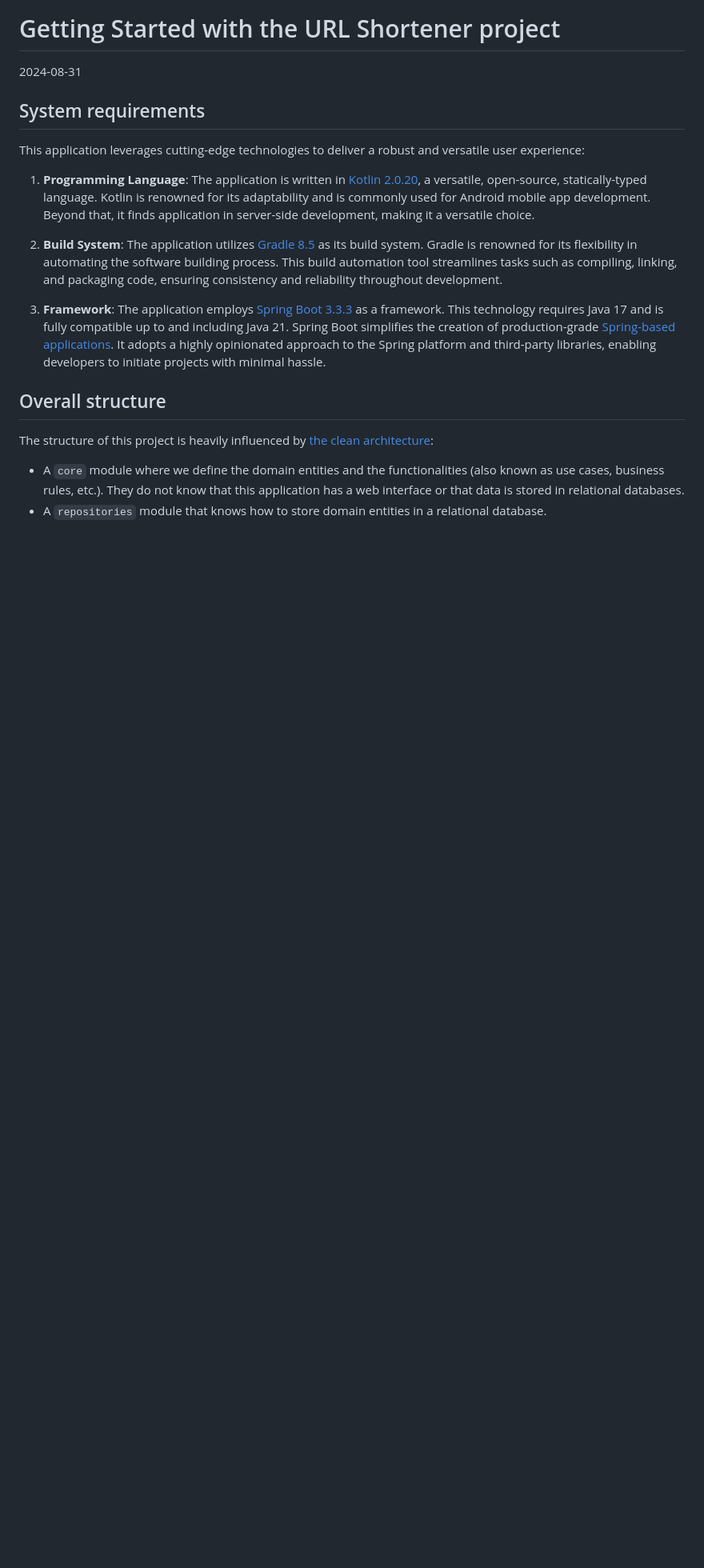
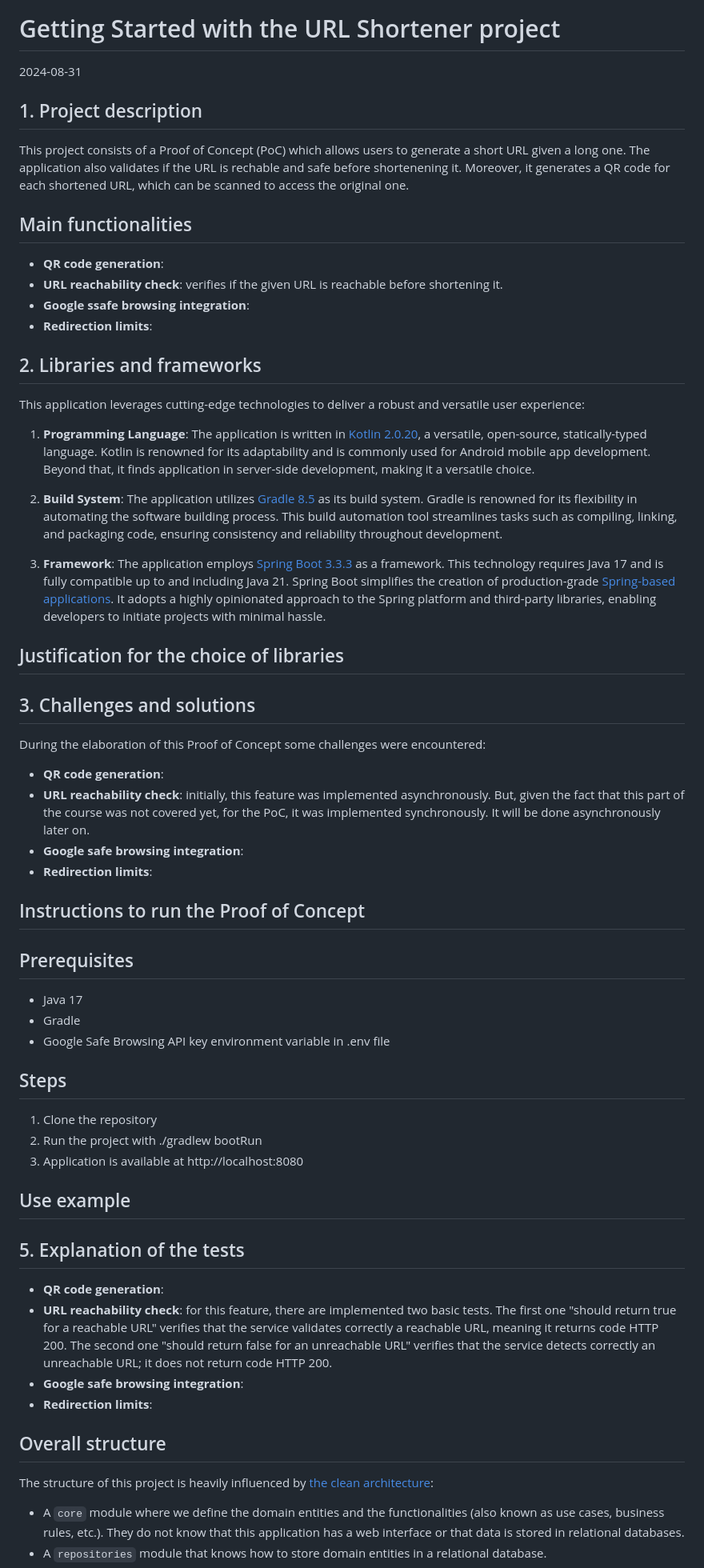
Before and after one commit to sinnuva/urlshortenerIWEB, a Markdown page: README.md, the part around the change. Shown: that part at 80% size. GitHub-like rendering; blank space fills up the shorter version.

```diff
--- a/README.md
+++ b/README.md
@@ -2,7 +2,23 @@
 
 2024-08-31
 
-## System requirements
+## 1. Project description
+
+This project consists of a Proof of Concept (PoC) which allows users to
+generate a short URL given a long one. The application also validates if
+the URL is rechable and safe before shortenening it. Moreover, it generates
+a QR code for each shortened URL, which can be scanned to access the original
+one.
+
+## Main functionalities
+  - **QR code generation**:
+  - **URL reachability check**: verifies if the given URL is reachable before
+  shortening it.
+  - **Google ssafe browsing integration**:
+  - **Redirection limits**:
+
+
+## 2. Libraries and frameworks
 
 This application leverages cutting-edge technologies to deliver a robust
 and versatile user experience:
@@ -29,6 +45,50 @@ and versatile user experience:
     adopts a highly opinionated approach to the Spring platform and
     third-party libraries, enabling developers to initiate projects with
     minimal hassle.
+
+## Justification for the choice of libraries
+
+## 3. Challenges and solutions
+
+During the elaboration of this Proof of Concept some challenges were encountered:
+  - **QR code generation**:
+  - **URL reachability check**: initially, this feature was implemented
+  asynchronously. But, given the fact that this part of the course was not
+  covered yet, for the PoC, it was implemented synchronously. It will be done
+  asynchronously later on.
+  - **Google safe browsing integration**:
+  - **Redirection limits**:
+
+## Instructions to run the Proof of Concept
+
+## Prerequisites
+  - Java 17
+  - Gradle
+  - Google Safe Browsing API key environment variable in .env file
+
+## Steps
+  1. Clone the repository
+  2. Run the project with ./gradlew bootRun
+  3. Application is available at http://localhost:8080
+
+## Use example
+
+## 5. Explanation of the tests
+
+  - **QR code generation**:
+  - **URL reachability check**: for this feature, there are implemented two basic tests.
+  The first one "should return true for a reachable URL" verifies that the service
+  validates correctly a reachable URL, meaning it returns code HTTP 200.
+  The second one "should return false for an unreachable URL" verifies that the
+  service detects correctly an unreachable URL; it does not return code HTTP 200.
+  - **Google safe browsing integration**:
+  - **Redirection limits**:
+
+
+
+
+
+
 
 ## Overall structure
 
```
